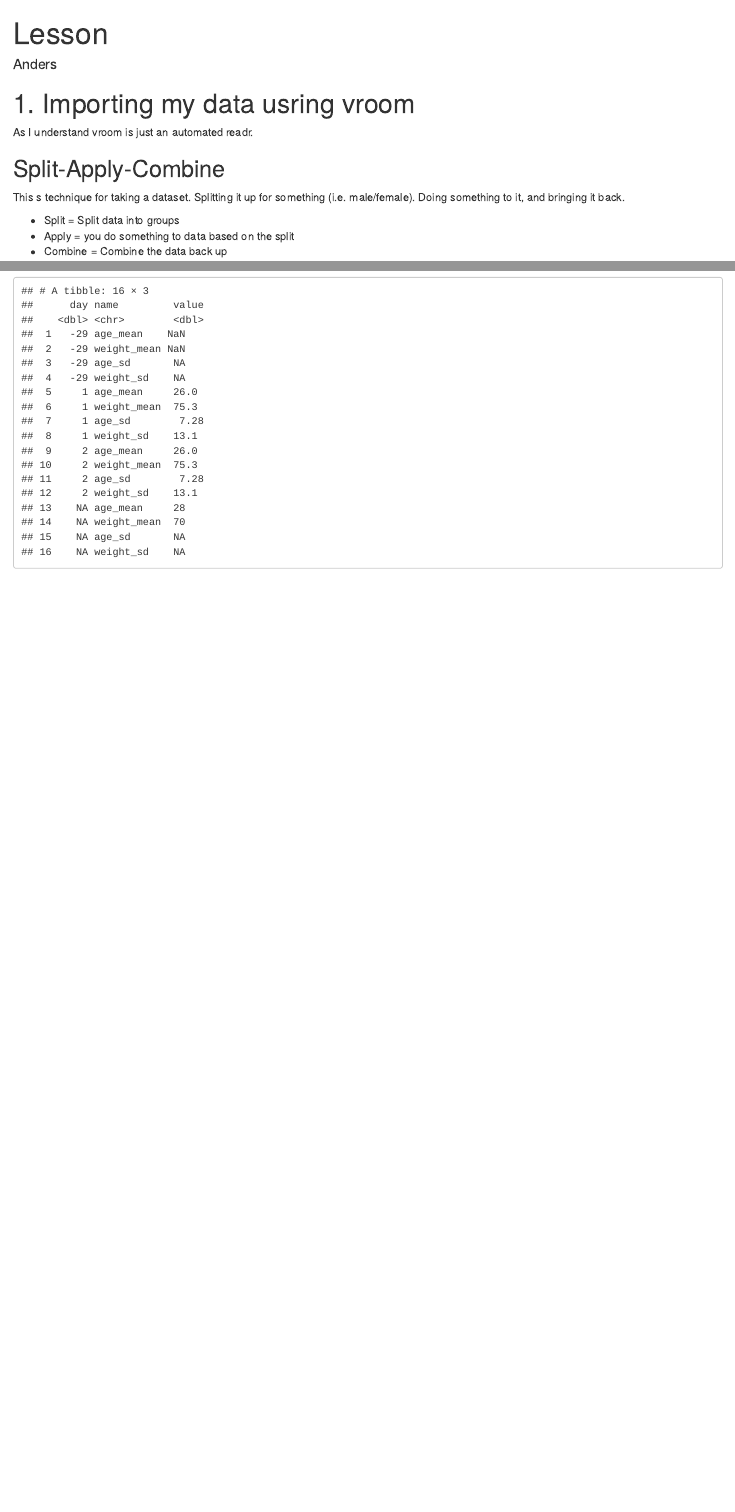
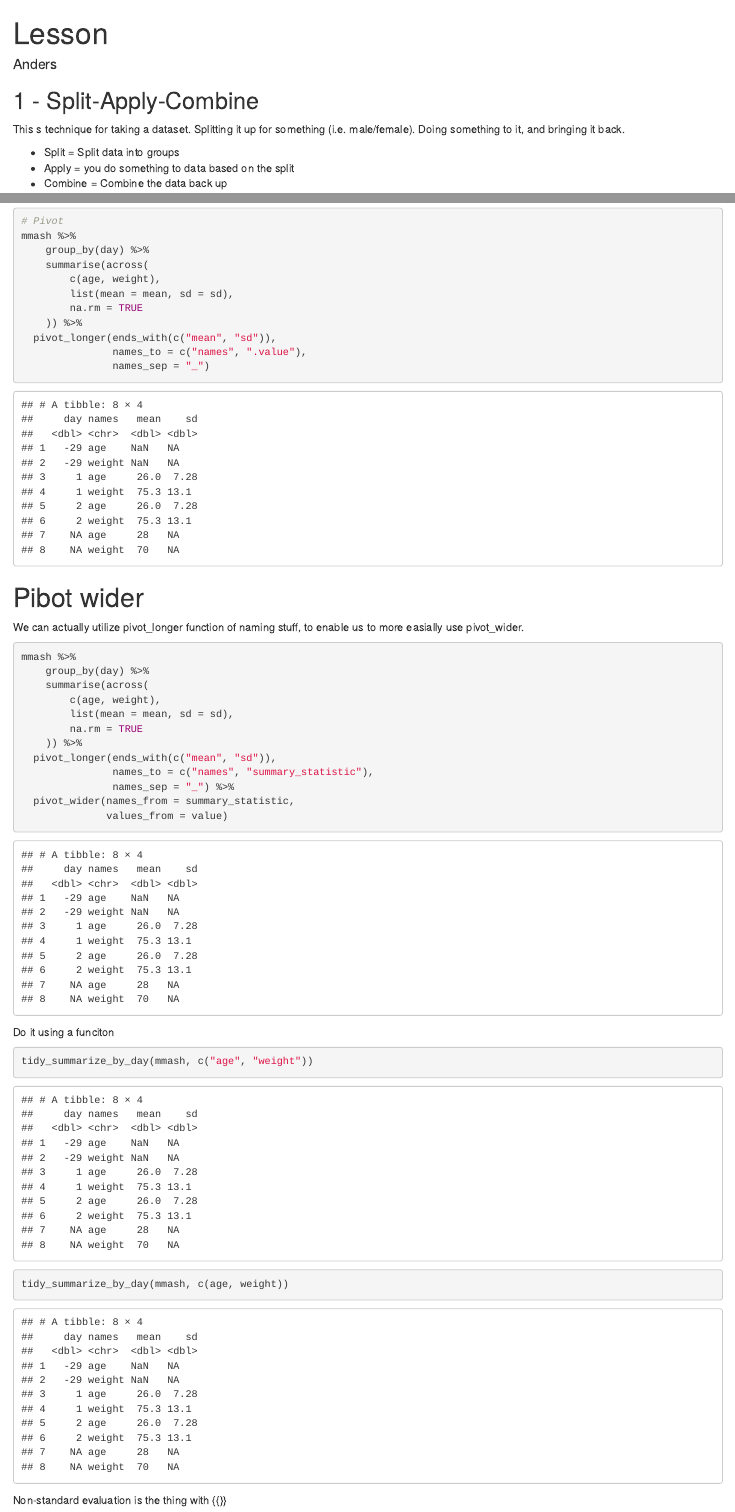
Before and after one commit to AndersAskeland/Learn3R, an R Markdown document (doc/lesson.Rmd): the page in a window 1100 px wide, from its top, and a second part further down, joined at a grey line. Rendered offline with R 4.5, knitr and Pandoc, with nearby package versions.

Commit message:
Finished course

````diff
--- a/R/functions.R
+++ b/R/functions.R
@@ -192,3 +192,18 @@ data <- df %>%
 
 return(data)
 }
+
+tidy_summarize_by_day <- function(data, columns){
+  data %>%
+    group_by(day) %>%
+    summarise(across(
+      {{columns}},
+      list(mean = mean, sd = sd),
+      na.rm = TRUE
+    )) %>%
+    pivot_longer(ends_with(c("mean", "sd")),
+                 names_to = c("names", "summary_statistic"),
+                 names_sep = "_") %>%
+    pivot_wider(names_from = summary_statistic,
+                values_from = value)
+}
--- a/doc/lesson.Rmd
+++ b/doc/lesson.Rmd
@@ -5,9 +5,6 @@ output:
   html_document: default
   pdf_document: default
 ---
-
-# 1. Importing my data usring vroom
-As I understand vroom is just an automated readr.
 
 ```{r setup, include=FALSE}
 library(vroom)
@@ -20,14 +17,14 @@ options(dplyr.summarise.inform = FALSE)
 devtools::load_all()
 ```
 
-## Split-Apply-Combine
+## 1 - Split-Apply-Combine
 This s technique for taking a dataset. Splitting it up for something (i.e. male/female). Doing something to it, and bringing it back.
 
 * Split = Split data into groups
 * Apply = you do something to data based on the split
 * Combine = Combine the data back up
 
-```{r}
+```{r, warning = FALSE}
 mmash %>%
   group_by(day) %>%
   summarise(across(
@@ -64,5 +61,31 @@ mmash %>%
         list(mean = mean, sd = sd),
         na.rm = TRUE
     )) %>%
-  pivot_longer(ends_with(c("mean", "sd")))
+  pivot_longer(ends_with(c("mean", "sd")),
+               names_to = c("names", ".value"),
+               names_sep = "_")
 ```
+# Pibot wider
+We can actually utilize pivot_longer function of naming stuff, to enable us to more easially use pivot_wider.
+```{r}
+mmash %>%
+    group_by(day) %>%
+    summarise(across(
+        c(age, weight),
+        list(mean = mean, sd = sd),
+        na.rm = TRUE
+    )) %>%
+  pivot_longer(ends_with(c("mean", "sd")),
+               names_to = c("names", "summary_statistic"),
+               names_sep = "_") %>%
+  pivot_wider(names_from = summary_statistic,
+              values_from = value)
+```
+
+Do it using  a funciton
+```{r}
+tidy_summarize_by_day(mmash, c("age", "weight"))
+tidy_summarize_by_day(mmash, c(age, weight))
+
+```
+Non-standard evaluation is the thing with {{}}
````
Also changed, not shown: data-raw/mmash.R (line endings or trailing spaces), doc/lesson.html, doc/lesson.Rmd (8 more changed lines).
